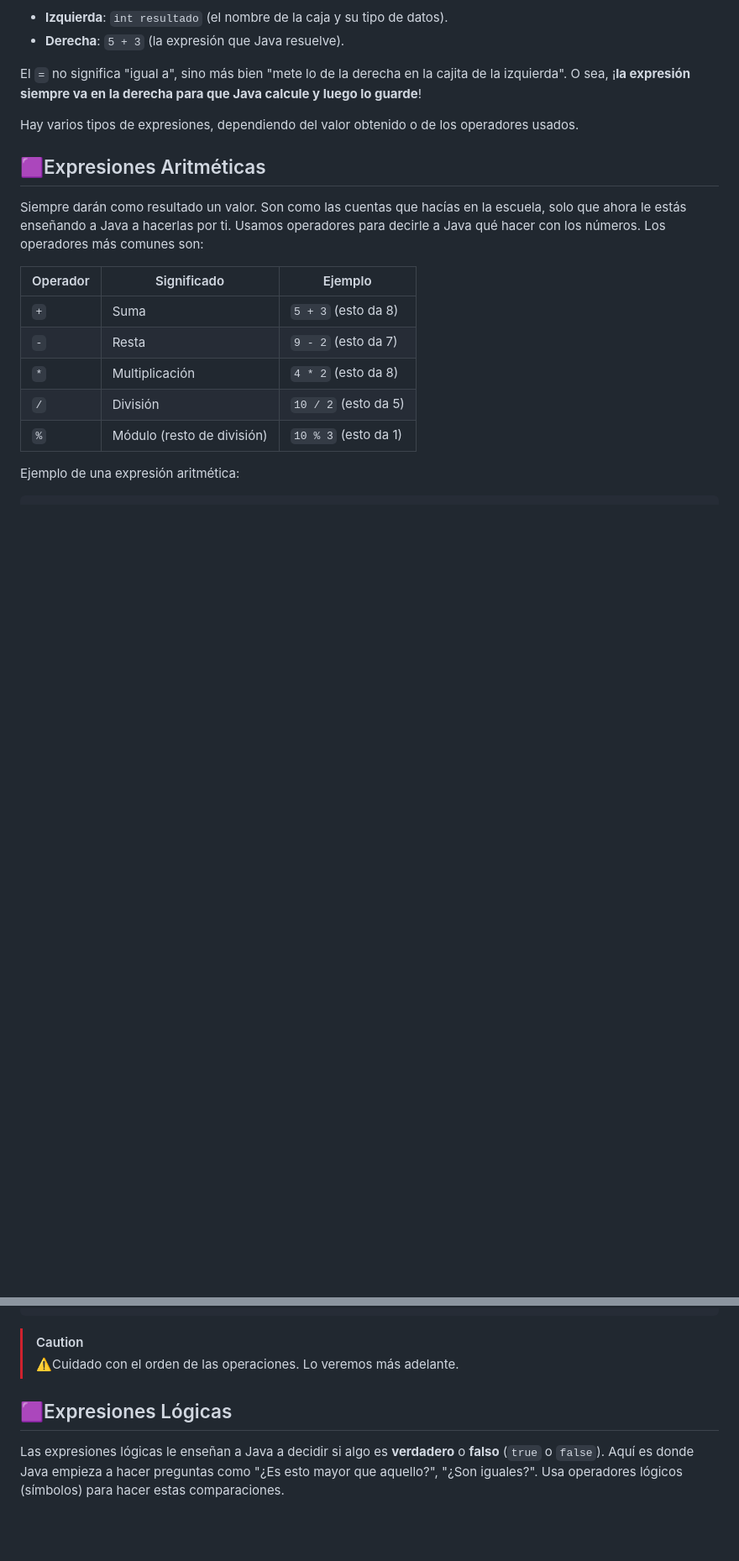
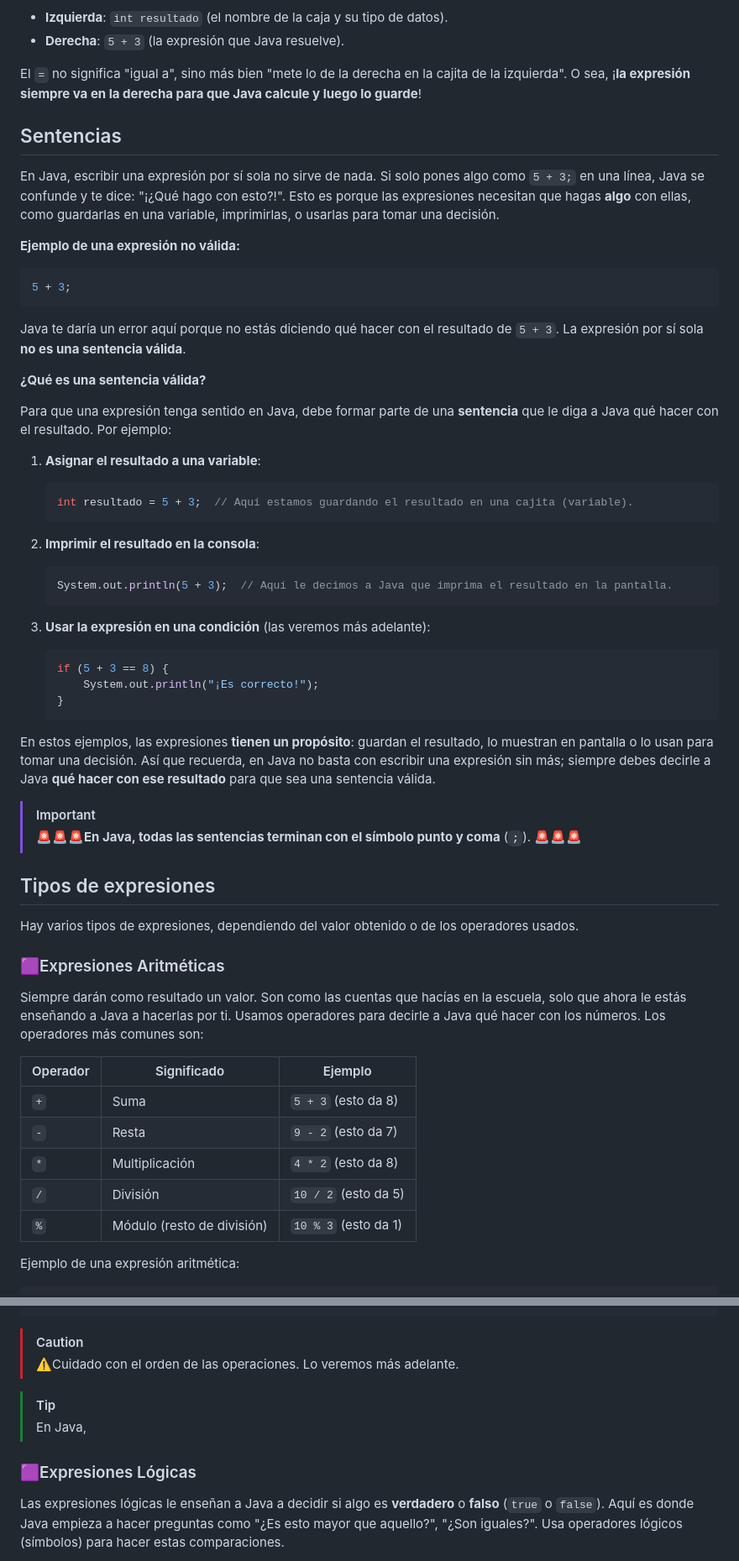
Before and after one commit to borilio/curso-javase, a Markdown page: md/troncal/01-tipos.md, 2 parts joined by grey strips. Shown at 84% size. Rendered like a GitHub page; blank space fills up the shorter version.

Commit message:
Revisión de 01-tipos.md: Añadida sección de sentencias, y pequeños cambios.

````diff
--- a/md/troncal/01-tipos.md
+++ b/md/troncal/01-tipos.md
@@ -305,9 +309,57 @@ Aquí tenemos:
 
 El `=` no significa "igual a", sino más bien "mete lo de la derecha en la cajita de la izquierda". O sea, ¡**la expresión siempre va en la derecha para que Java calcule y luego lo guarde**!
 
+
+
+## Sentencias
+
+En Java, escribir una expresión por sí sola no sirve de nada. Si solo pones algo como `5 + 3;` en una línea, Java se confunde y te dice: "¡¿Qué hago con esto?!". Esto es porque las expresiones necesitan que hagas **algo** con ellas, como guardarlas en una variable, imprimirlas, o usarlas para tomar una decisión.
+
+**Ejemplo de una expresión no válida:**
+
+```java
+5 + 3;
+```
+
+Java te daría un error aquí porque no estás diciendo qué hacer con el resultado de `5 + 3`. La expresión por sí sola **no es una sentencia válida**.
+
+**¿Qué es una sentencia válida?**
+
+Para que una expresión tenga sentido en Java, debe formar parte de una **sentencia** que le diga a Java qué hacer con el resultado. Por ejemplo:
+
+1. **Asignar el resultado a una variable**:
+
+   ```java
+   int resultado = 5 + 3;  // Aquí estamos guardando el resultado en una cajita (variable).
+   ```
+
+2. **Imprimir el resultado en la consola**:
+
+   ```java
+   System.out.println(5 + 3);  // Aquí le decimos a Java que imprima el resultado en la pantalla.
+   ```
+
+3. **Usar la expresión en una condición** (las veremos más adelante):
+
+   ```java
+   if (5 + 3 == 8) {
+       System.out.println("¡Es correcto!");
+   }
+   ```
+
+En estos ejemplos, las expresiones **tienen un propósito**: guardan el resultado, lo muestran en pantalla o lo usan para tomar una decisión. Así que recuerda, en Java no basta con escribir una expresión sin más; siempre debes decirle a Java **qué hacer con ese resultado** para que sea una sentencia válida.
+
+> [!IMPORTANT]
+>
+> 🚨🚨🚨**En Java, todas las sentencias terminan con el símbolo punto y coma** (**`;`**). 🚨🚨🚨
+
+
+
+## Tipos de expresiones
+
 Hay varios tipos de expresiones, dependiendo del valor obtenido o de los operadores usados.
 
-## 🟪Expresiones Aritméticas
+### 🟪Expresiones Aritméticas
 
 Siempre darán como resultado un valor. Son como las cuentas que hacías en la escuela, solo que ahora le estás enseñando a Java a hacerlas por ti. Usamos operadores para decirle a Java qué hacer con los números. Los operadores más comunes son:
 
@@ -330,11 +382,13 @@ int media = 7 + 2 + 0 + 7 / 2; // media = 12
 >
 > ⚠️Cuidado con el orden de las operaciones. Lo veremos más adelante.
 
+> [!tip]
+>
+> En Java,
 
 
 
-
-## 🟪Expresiones Lógicas
+### 🟪Expresiones Lógicas
 
 Las expresiones lógicas le enseñan a Java a decidir si algo es **verdadero** o **falso** (`true` o `false`). Aquí es donde Java empieza a hacer preguntas como "¿Es esto mayor que aquello?", "¿Son iguales?". Usa operadores lógicos (símbolos) para hacer estas comparaciones.
 
````
Also changed, not shown: other parts of md/troncal/01-tipos.md (+14 -6 lines).
